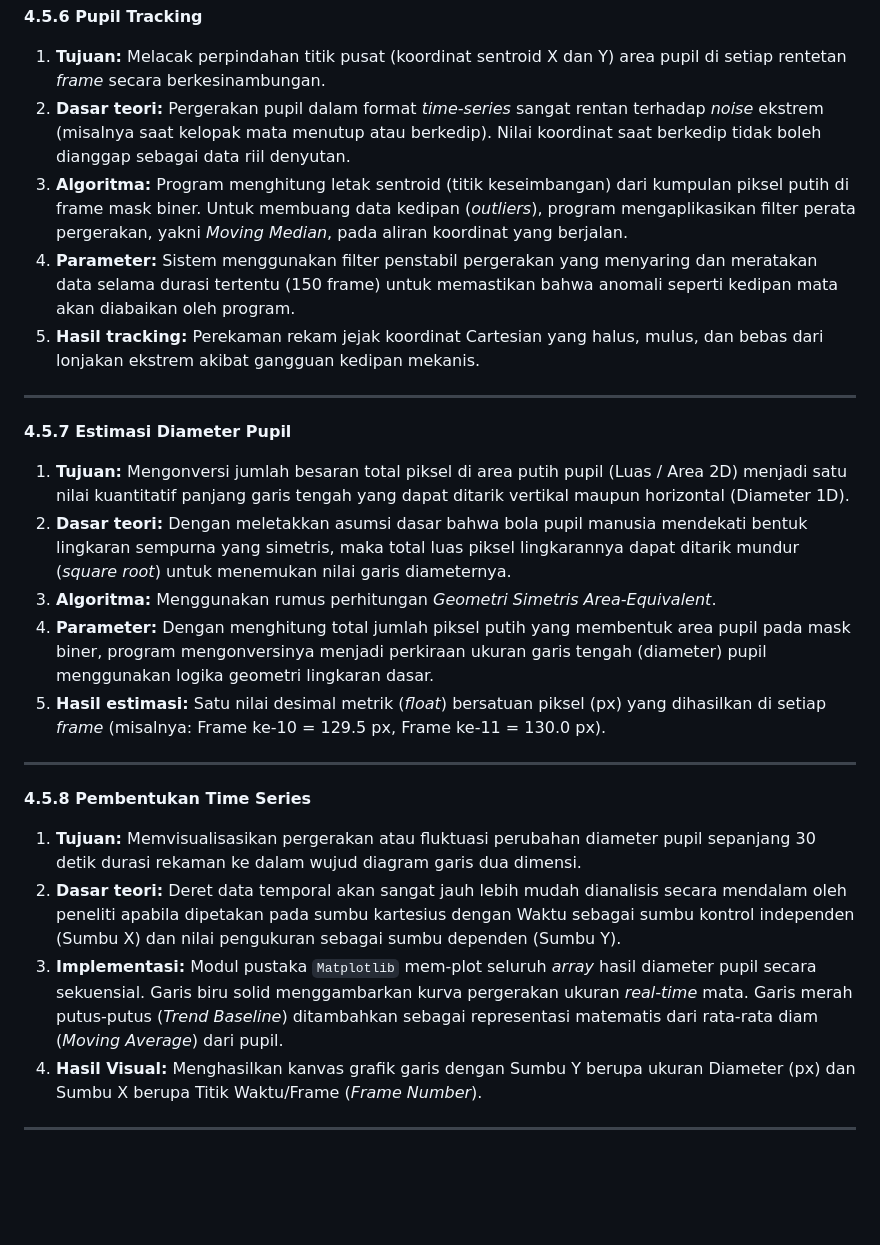
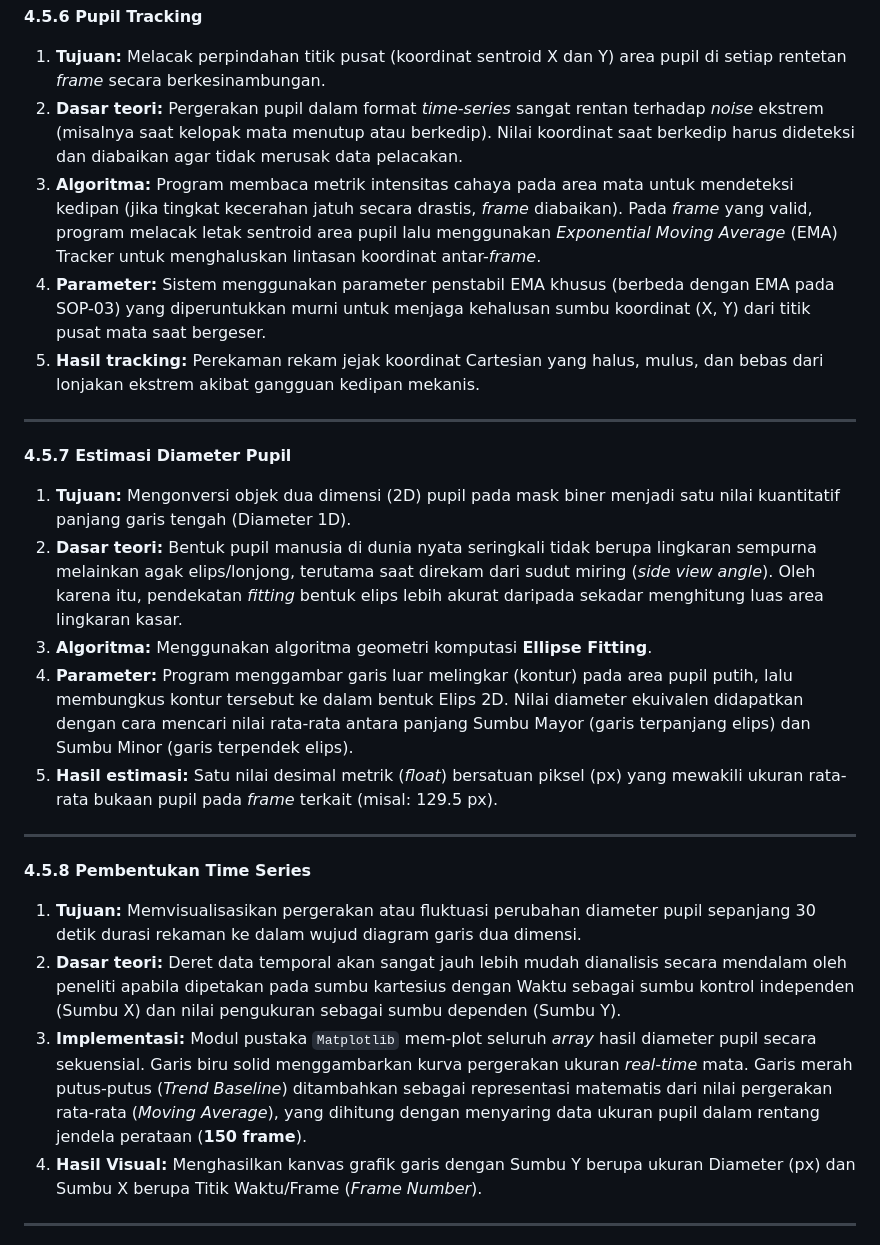
Before and after one commit to cilacap-loki/pupil-dataset-analysis, a Markdown page: docs/laporan_bab4.md, the part around the change. GitHub-like rendering; blank space fills up the shorter version.

Commit message:
docs: fix massive discrepancies between reported methodology and actual python source code

```diff
--- a/docs/laporan_bab4.md
+++ b/docs/laporan_bab4.md
@@ -51,20 +51,20 @@
 **4.5.6 Pupil Tracking**
 
 1.  **Tujuan:** Melacak perpindahan titik pusat (koordinat sentroid X dan Y) area pupil di setiap rentetan *frame* secara berkesinambungan.
-2.  **Dasar teori:** Pergerakan pupil dalam format *time-series* sangat rentan terhadap *noise* ekstrem (misalnya saat kelopak mata menutup atau berkedip). Nilai koordinat saat berkedip tidak boleh dianggap sebagai data riil denyutan.
-3.  **Algoritma:** Program menghitung letak sentroid (titik keseimbangan) dari kumpulan piksel putih di frame mask biner. Untuk membuang data kedipan (*outliers*), program mengaplikasikan filter perata pergerakan, yakni *Moving Median*, pada aliran koordinat yang berjalan.
-4.  **Parameter:** Sistem menggunakan filter penstabil pergerakan yang menyaring dan meratakan data selama durasi tertentu (150 frame) untuk memastikan bahwa anomali seperti kedipan mata akan diabaikan oleh program.
+2.  **Dasar teori:** Pergerakan pupil dalam format *time-series* sangat rentan terhadap *noise* ekstrem (misalnya saat kelopak mata menutup atau berkedip). Nilai koordinat saat berkedip harus dideteksi dan diabaikan agar tidak merusak data pelacakan.
+3.  **Algoritma:** Program membaca metrik intensitas cahaya pada area mata untuk mendeteksi kedipan (jika tingkat kecerahan jatuh secara drastis, *frame* diabaikan). Pada *frame* yang valid, program melacak letak sentroid area pupil lalu menggunakan *Exponential Moving Average* (EMA) Tracker untuk menghaluskan lintasan koordinat antar-*frame*.
+4.  **Parameter:** Sistem menggunakan parameter penstabil EMA khusus (berbeda dengan EMA pada SOP-03) yang diperuntukkan murni untuk menjaga kehalusan sumbu koordinat (X, Y) dari titik pusat mata saat bergeser.
 5.  **Hasil tracking:** Perekaman rekam jejak koordinat Cartesian yang halus, mulus, dan bebas dari lonjakan ekstrem akibat gangguan kedipan mekanis.
 
 ---
 
 **4.5.7 Estimasi Diameter Pupil**
 
-1.  **Tujuan:** Mengonversi jumlah besaran total piksel di area putih pupil (Luas / Area 2D) menjadi satu nilai kuantitatif panjang garis tengah yang dapat ditarik vertikal maupun horizontal (Diameter 1D).
-2.  **Dasar teori:** Dengan meletakkan asumsi dasar bahwa bola pupil manusia mendekati bentuk lingkaran sempurna yang simetris, maka total luas piksel lingkarannya dapat ditarik mundur (*square root*) untuk menemukan nilai garis diameternya.
-3.  **Algoritma:** Menggunakan rumus perhitungan *Geometri Simetris Area-Equivalent*.
-4.  **Parameter:** Dengan menghitung total jumlah piksel putih yang membentuk area pupil pada mask biner, program mengonversinya menjadi perkiraan ukuran garis tengah (diameter) pupil menggunakan logika geometri lingkaran dasar.
-5.  **Hasil estimasi:** Satu nilai desimal metrik (*float*) bersatuan piksel (px) yang dihasilkan di setiap *frame* (misalnya: Frame ke-10 = 129.5 px, Frame ke-11 = 130.0 px).
+1.  **Tujuan:** Mengonversi objek dua dimensi (2D) pupil pada mask biner menjadi satu nilai kuantitatif panjang garis tengah (Diameter 1D).
+2.  **Dasar teori:** Bentuk pupil manusia di dunia nyata seringkali tidak berupa lingkaran sempurna melainkan agak elips/lonjong, terutama saat direkam dari sudut miring (*side view angle*). Oleh karena itu, pendekatan *fitting* bentuk elips lebih akurat daripada sekadar menghitung luas area lingkaran kasar.
+3.  **Algoritma:** Menggunakan algoritma geometri komputasi **Ellipse Fitting**.
+4.  **Parameter:** Program menggambar garis luar melingkar (kontur) pada area pupil putih, lalu membungkus kontur tersebut ke dalam bentuk Elips 2D. Nilai diameter ekuivalen didapatkan dengan cara mencari nilai rata-rata antara panjang Sumbu Mayor (garis terpanjang elips) dan Sumbu Minor (garis terpendek elips).
+5.  **Hasil estimasi:** Satu nilai desimal metrik (*float*) bersatuan piksel (px) yang mewakili ukuran rata-rata bukaan pupil pada *frame* terkait (misal: 129.5 px).
 
 ---
 
@@ -72,7 +72,7 @@
 
 1.  **Tujuan:** Memvisualisasikan pergerakan atau fluktuasi perubahan diameter pupil sepanjang 30 detik durasi rekaman ke dalam wujud diagram garis dua dimensi.
 2.  **Dasar teori:** Deret data temporal akan sangat jauh lebih mudah dianalisis secara mendalam oleh peneliti apabila dipetakan pada sumbu kartesius dengan Waktu sebagai sumbu kontrol independen (Sumbu X) dan nilai pengukuran sebagai sumbu dependen (Sumbu Y).
-3.  **Implementasi:** Modul pustaka `Matplotlib` mem-plot seluruh *array* hasil diameter pupil secara sekuensial. Garis biru solid menggambarkan kurva pergerakan ukuran *real-time* mata. Garis merah putus-putus (*Trend Baseline*) ditambahkan sebagai representasi matematis dari rata-rata diam (*Moving Average*) dari pupil.
+3.  **Implementasi:** Modul pustaka `Matplotlib` mem-plot seluruh *array* hasil diameter pupil secara sekuensial. Garis biru solid menggambarkan kurva pergerakan ukuran *real-time* mata. Garis merah putus-putus (*Trend Baseline*) ditambahkan sebagai representasi matematis dari nilai pergerakan rata-rata (*Moving Average*), yang dihitung dengan menyaring data ukuran pupil dalam rentang jendela perataan (**150 frame**).
 4.  **Hasil Visual:** Menghasilkan kanvas grafik garis dengan Sumbu Y berupa ukuran Diameter (px) dan Sumbu X berupa Titik Waktu/Frame (*Frame Number*).
 
 ---
```
